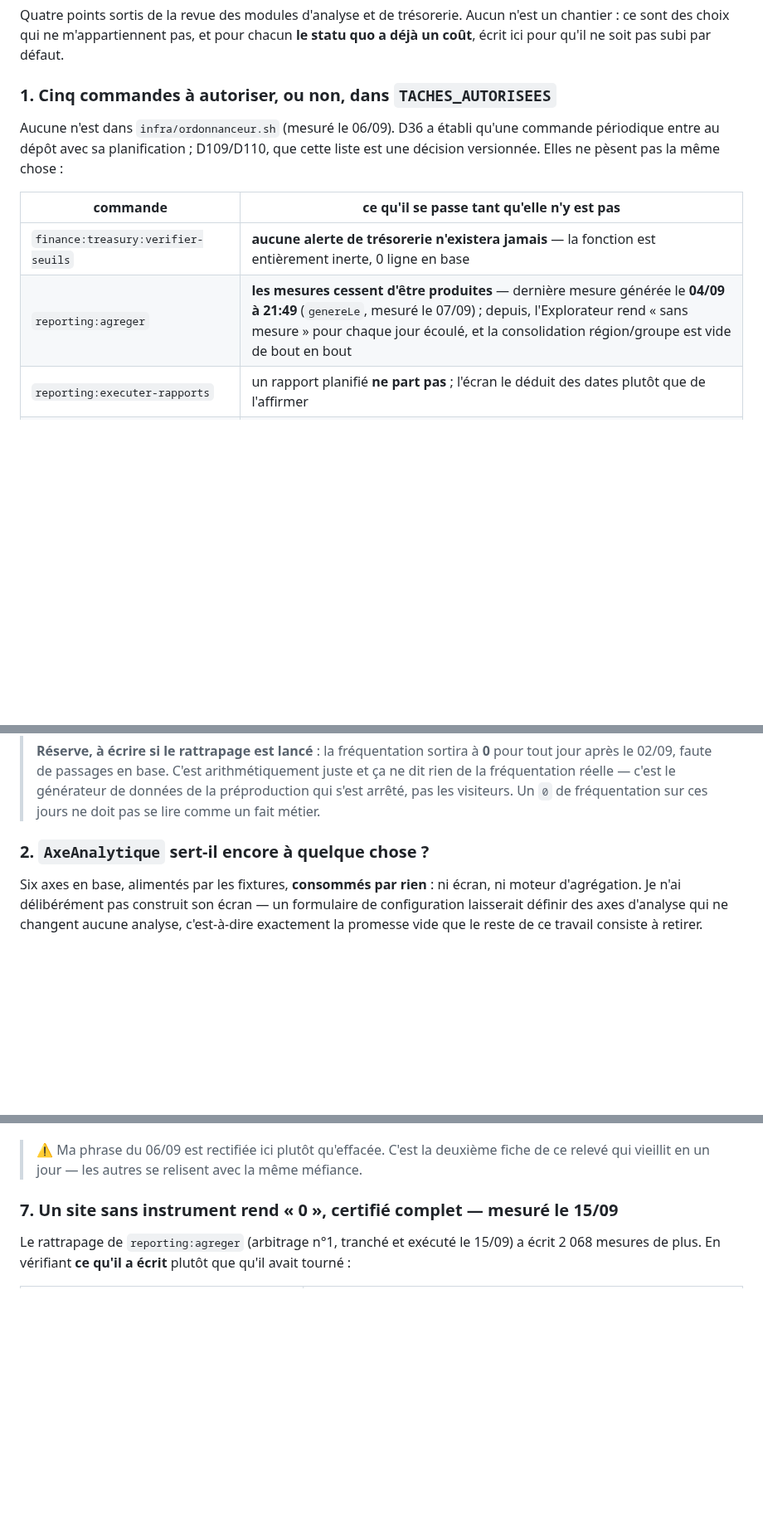
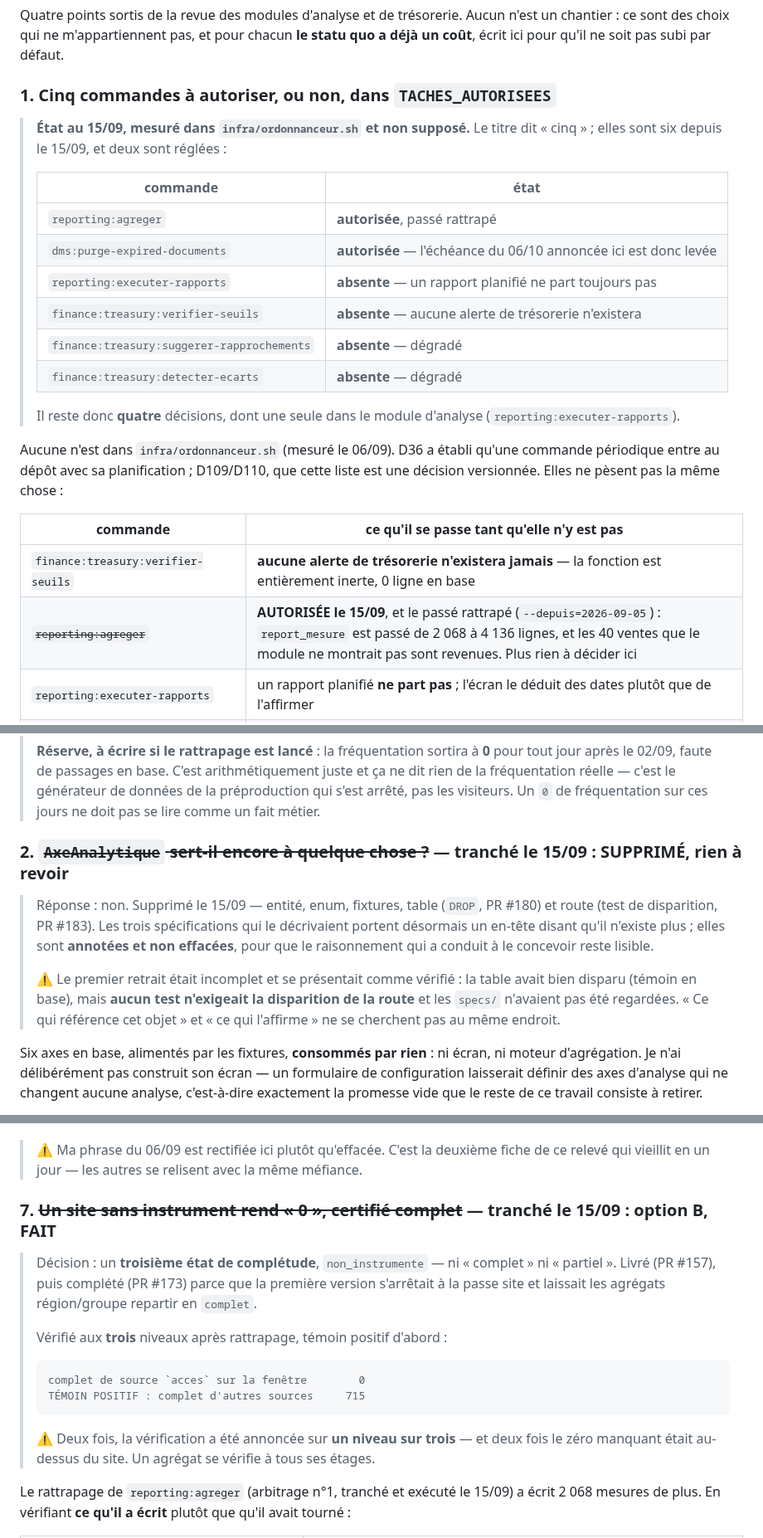
Before and after one commit to Mdesb/fluvia, a Markdown page: COORDINATION/A-REVOIR.md, 3 parts joined by grey strips. Shown at 83% size. Drawn GitHub-style; blank space fills up the shorter version.

````diff
--- a/COORDINATION/A-REVOIR.md
+++ b/COORDINATION/A-REVOIR.md
@@ -94,6 +94,20 @@ ici pour qu'il ne soit pas subi par défaut.
 
 ### 1. Cinq commandes à autoriser, ou non, dans `TACHES_AUTORISEES`
 
+> **État au 15/09, mesuré dans `infra/ordonnanceur.sh` et non supposé.** Le titre dit
+> « cinq » ; elles sont six depuis le 15/09, et deux sont réglées :
+>
+> | commande | état |
+> |---|---|
+> | `reporting:agreger` | **autorisée**, passé rattrapé |
+> | `dms:purge-expired-documents` | **autorisée** — l'échéance du 06/10 annoncée ici est donc levée |
+> | `reporting:executer-rapports` | **absente** — un rapport planifié ne part toujours pas |
+> | `finance:treasury:verifier-seuils` | **absente** — aucune alerte de trésorerie n'existera |
+> | `finance:treasury:suggerer-rapprochements` | **absente** — dégradé |
+> | `finance:treasury:detecter-ecarts` | **absente** — dégradé |
+>
+> Il reste donc **quatre** décisions, dont une seule dans le module d'analyse (`reporting:executer-rapports`).
+
 Aucune n'est dans `infra/ordonnanceur.sh` (mesuré le 06/09). D36 a établi qu'une commande
 périodique entre au dépôt avec sa planification ; D109/D110, que cette liste est une décision
 versionnée. Elles ne pèsent pas la même chose :
@@ -101,7 +115,7 @@ versionnée. Elles ne pèsent pas la même chose :
 | commande | ce qu'il se passe tant qu'elle n'y est pas |
 |---|---|
 | `finance:treasury:verifier-seuils` | **aucune alerte de trésorerie n'existera jamais** — la fonction est entièrement inerte, 0 ligne en base |
-| `reporting:agreger` | **les mesures cessent d'être produites** — dernière mesure générée le **04/09 à 21:49** (`genereLe`, mesuré le 07/09) ; depuis, l'Explorateur rend « sans mesure » pour chaque jour écoulé, et la consolidation région/groupe est vide de bout en bout |
+| ~~`reporting:agreger`~~ | **AUTORISÉE le 15/09**, et le passé rattrapé (`--depuis=2026-09-05`) : `report_mesure` est passé de 2 068 à 4 136 lignes, et les 40 ventes que le module ne montrait pas sont revenues. Plus rien à décider ici |
 | `reporting:executer-rapports` | un rapport planifié **ne part pas** ; l'écran le déduit des dates plutôt que de l'affirmer |
 | `finance:treasury:suggerer-rapprochements` | dégradé : l'onglet « Suggérées » reste vide, le rapprochement à la demande fonctionne |
 | `finance:treasury:detecter-ecarts` | dégradé : l'écran des écarts reste juste (il calcule en direct), seule la notification manque |
@@ -154,7 +169,17 @@ versionnée. Elles ne pèsent pas la même chose :
 > les visiteurs. Un `0` de fréquentation sur ces jours ne doit pas se lire comme un fait métier.
 
 
-### 2. `AxeAnalytique` sert-il encore à quelque chose ?
+### 2. ~~`AxeAnalytique` sert-il encore à quelque chose ?~~ — **tranché le 15/09 : SUPPRIMÉ, rien à revoir**
+
+> Réponse : non. Supprimé le 15/09 — entité, enum, fixtures, table (`DROP`, PR #180) et
+> route (test de disparition, PR #183). Les trois spécifications qui le décrivaient portent
+> désormais un en-tête disant qu'il n'existe plus ; elles sont **annotées et non effacées**,
+> pour que le raisonnement qui a conduit à le concevoir reste lisible.
+>
+> ⚠ Le premier retrait était incomplet et se présentait comme vérifié : la table avait bien
+> disparu (témoin en base), mais **aucun test n'exigeait la disparition de la route** et les
+> `specs/` n'avaient pas été regardées. « Ce qui référence cet objet » et « ce qui l'affirme »
+> ne se cherchent pas au même endroit.
 
 Six axes en base, alimentés par les fixtures, **consommés par rien** : ni écran, ni moteur
 d'agrégation. Je n'ai délibérément pas construit son écran — un formulaire de configuration
@@ -254,7 +279,21 @@ manquant mais sur une garde manquante :
 > ⚠ Ma phrase du 06/09 est rectifiée ici plutôt qu'effacée. C'est la deuxième fiche de ce relevé
 > qui vieillit en un jour — les autres se relisent avec la même méfiance.
 
-### 7. Un site sans instrument rend « 0 », certifié complet — mesuré le 15/09
+### 7. ~~Un site sans instrument rend « 0 », certifié complet~~ — **tranché le 15/09 : option B, FAIT**
+
+> Décision : un **troisième état de complétude**, `non_instrumente` — ni « complet » ni
+> « partiel ». Livré (PR #157), puis complété (PR #173) parce que la première version
+> s'arrêtait à la passe site et laissait les agrégats région/groupe repartir en `complet`.
+>
+> Vérifié aux **trois** niveaux après rattrapage, témoin positif d'abord :
+>
+> ```
+> complet de source `acces` sur la fenêtre        0
+> TÉMOIN POSITIF : complet d'autres sources     715
+> ```
+>
+> ⚠ Deux fois, la vérification a été annoncée sur **un niveau sur trois** — et deux fois le
+> zéro manquant était au-dessus du site. Un agrégat se vérifie à tous ses étages.
 
 Le rattrapage de `reporting:agreger` (arbitrage n°1, tranché et exécuté le 15/09) a écrit 2 068
 mesures de plus. En vérifiant **ce qu'il a écrit** plutôt que qu'il avait tourné :
````
Also changed, not shown: other parts of COORDINATION/A-REVOIR.md (+2 -1 lines).
